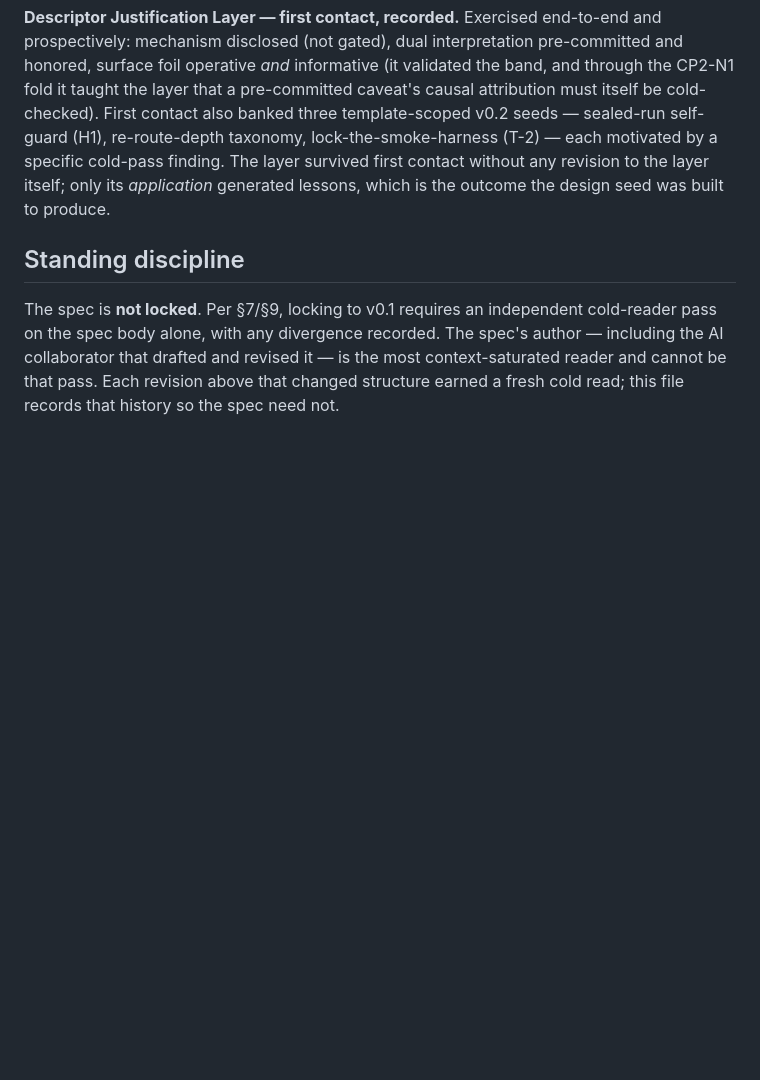
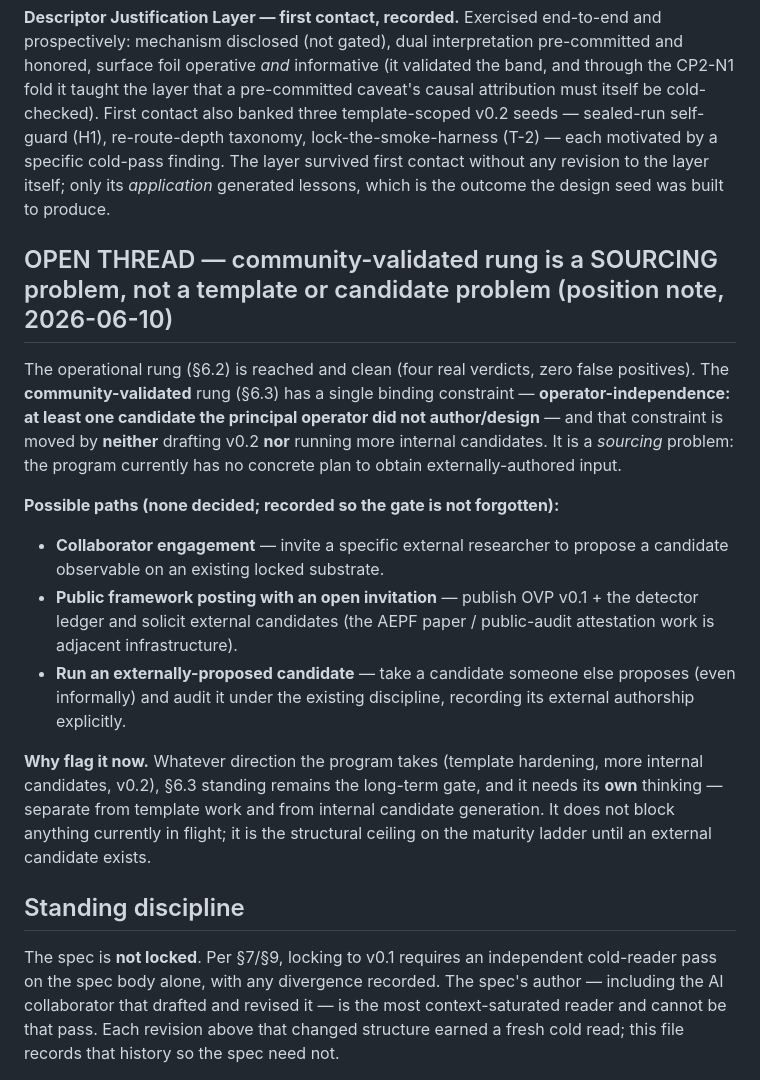
Before and after one commit to earldixon310-max/dynametrix, a Markdown page: docs/standards/OVP_DESIGN_HISTORY.md, the part around the change. Rendered like a GitHub page; blank space fills up the shorter version.

Commit message:
v0.2 template-hardening DRAFT (three seeds: self-guard, smoke-harness lock-inclusion, re-route taxonomy) + community-validated sourcing position note; pre-cold-pass

```diff
--- a/docs/standards/OVP_DESIGN_HISTORY.md
+++ b/docs/standards/OVP_DESIGN_HISTORY.md
@@ -275,6 +275,17 @@ Proposed *refinements to the framework itself* (new disciplines, candidate-gener
 
 **Descriptor Justification Layer — first contact, recorded.** Exercised end-to-end and prospectively: mechanism disclosed (not gated), dual interpretation pre-committed and honored, surface foil operative *and* informative (it validated the band, and through the CP2-N1 fold it taught the layer that a pre-committed caveat's causal attribution must itself be cold-checked). First contact also banked three template-scoped v0.2 seeds — sealed-run self-guard (H1), re-route-depth taxonomy, lock-the-smoke-harness (T-2) — each motivated by a specific cold-pass finding. The layer survived first contact without any revision to the layer itself; only its *application* generated lessons, which is the outcome the design seed was built to produce.
 
+## OPEN THREAD — community-validated rung is a SOURCING problem, not a template or candidate problem (position note, 2026-06-10)
+
+The operational rung (§6.2) is reached and clean (four real verdicts, zero false positives). The **community-validated** rung (§6.3) has a single binding constraint — **operator-independence: at least one candidate the principal operator did not author/design** — and that constraint is moved by **neither** drafting v0.2 **nor** running more internal candidates. It is a *sourcing* problem: the program currently has no concrete plan to obtain externally-authored input.
+
+**Possible paths (none decided; recorded so the gate is not forgotten):**
+- **Collaborator engagement** — invite a specific external researcher to propose a candidate observable on an existing locked substrate.
+- **Public framework posting with an open invitation** — publish OVP v0.1 + the detector ledger and solicit external candidates (the AEPF paper / public-audit attestation work is adjacent infrastructure).
+- **Run an externally-proposed candidate** — take a candidate someone else proposes (even informally) and audit it under the existing discipline, recording its external authorship explicitly.
+
+**Why flag it now.** Whatever direction the program takes (template hardening, more internal candidates, v0.2), §6.3 standing remains the long-term gate, and it needs its **own** thinking — separate from template work and from internal candidate generation. It does not block anything currently in flight; it is the structural ceiling on the maturity ladder until an external candidate exists.
+
 ## Standing discipline
 
 The spec is **not locked**. Per §7/§9, locking to v0.1 requires an independent cold-reader pass on the spec body alone, with any divergence recorded. The spec's author — including the AI collaborator that drafted and revised it — is the most context-saturated reader and cannot be that pass. Each revision above that changed structure earned a fresh cold read; this file records that history so the spec need not.
```
Also changed, not shown: docs/standards/OVP_v0.2_TEMPLATE_HARDENING_DRAFT.md (added, +93 -0 lines).
